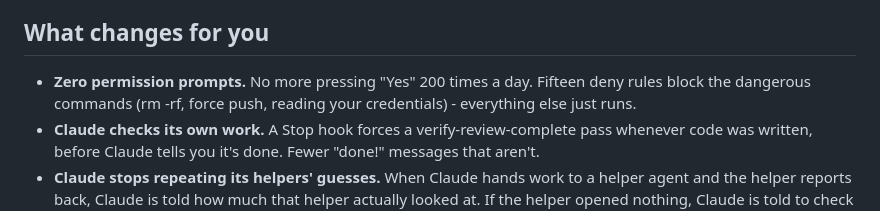
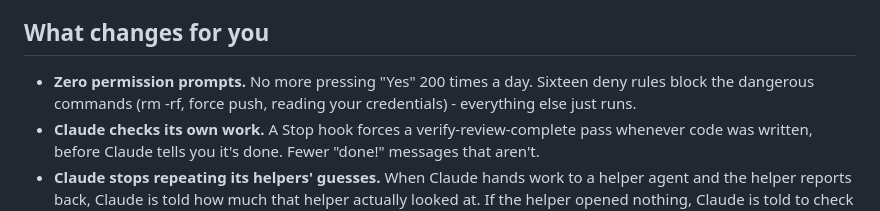
Before and after one commit to Coach-Foundation/claude-code-best-practices, a Markdown page: TEAM_SETUP.md, the part around the change. GitHub-like rendering.

Commit message:
docs(setup): team setup guide counts sixteen deny rules

```diff
--- a/TEAM_SETUP.md
+++ b/TEAM_SETUP.md
@@ -6,7 +6,7 @@ Everything here was audited against official Anthropic docs and stress-tested by
 
 ## What changes for you
 
-- **Zero permission prompts.** No more pressing "Yes" 200 times a day. Fifteen deny rules block the dangerous commands (rm -rf, force push, reading your credentials) - everything else just runs.
+- **Zero permission prompts.** No more pressing "Yes" 200 times a day. Sixteen deny rules block the dangerous commands (rm -rf, force push, reading your credentials) - everything else just runs.
 - **Claude checks its own work.** A Stop hook forces a verify-review-complete pass whenever code was written, before Claude tells you it's done. Fewer "done!" messages that aren't.
 - **Claude stops repeating its helpers' guesses.** When Claude hands work to a helper agent and the helper reports back, Claude is told how much that helper actually looked at. If the helper opened nothing, Claude is told to check the claim before passing it on to you as fact. You won't see this happen - it works quietly in the background.
 - **Claude actually remembers corrections now.** Instead of a manual "lessons" file you had to remember existed, Claude saves what it learns to its own built-in memory automatically. If it forgets to save something worth remembering, a quiet nudge reminds it once per session - you won't see this either unless there's something to log.
```
